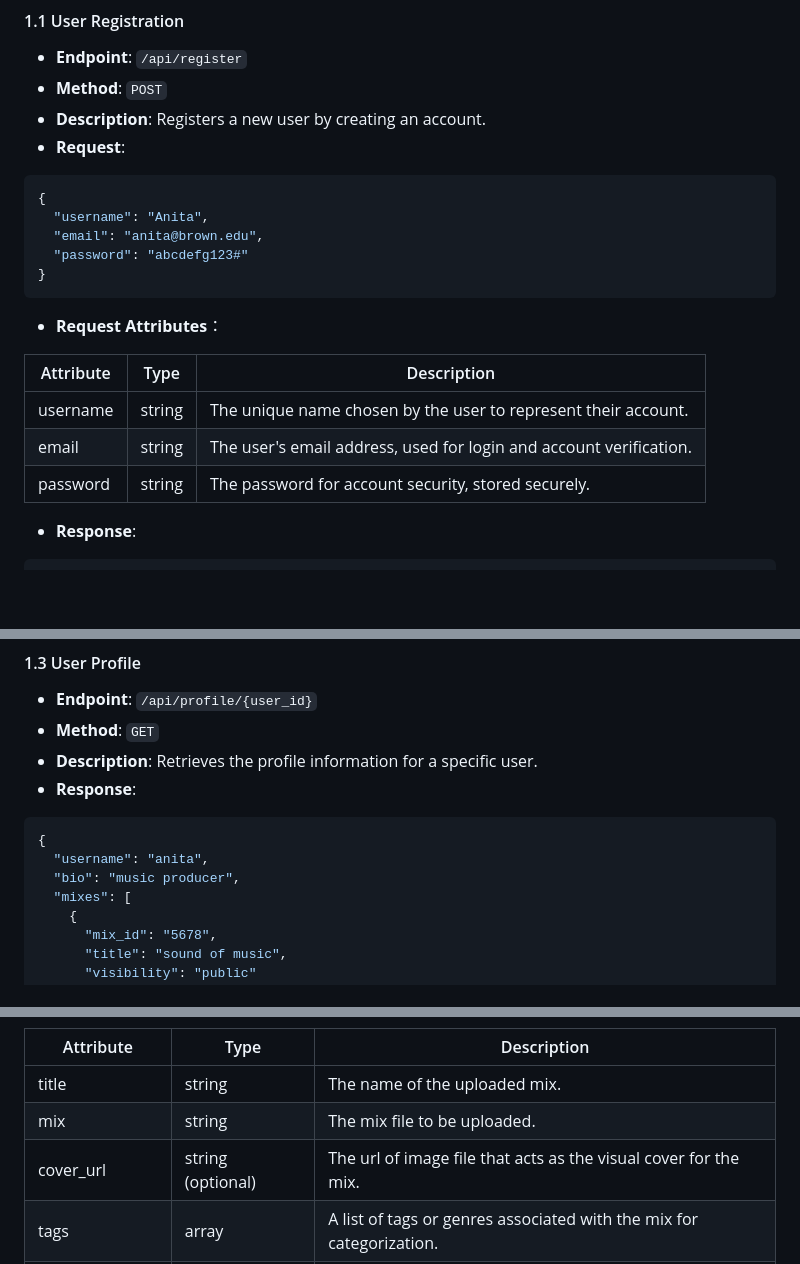
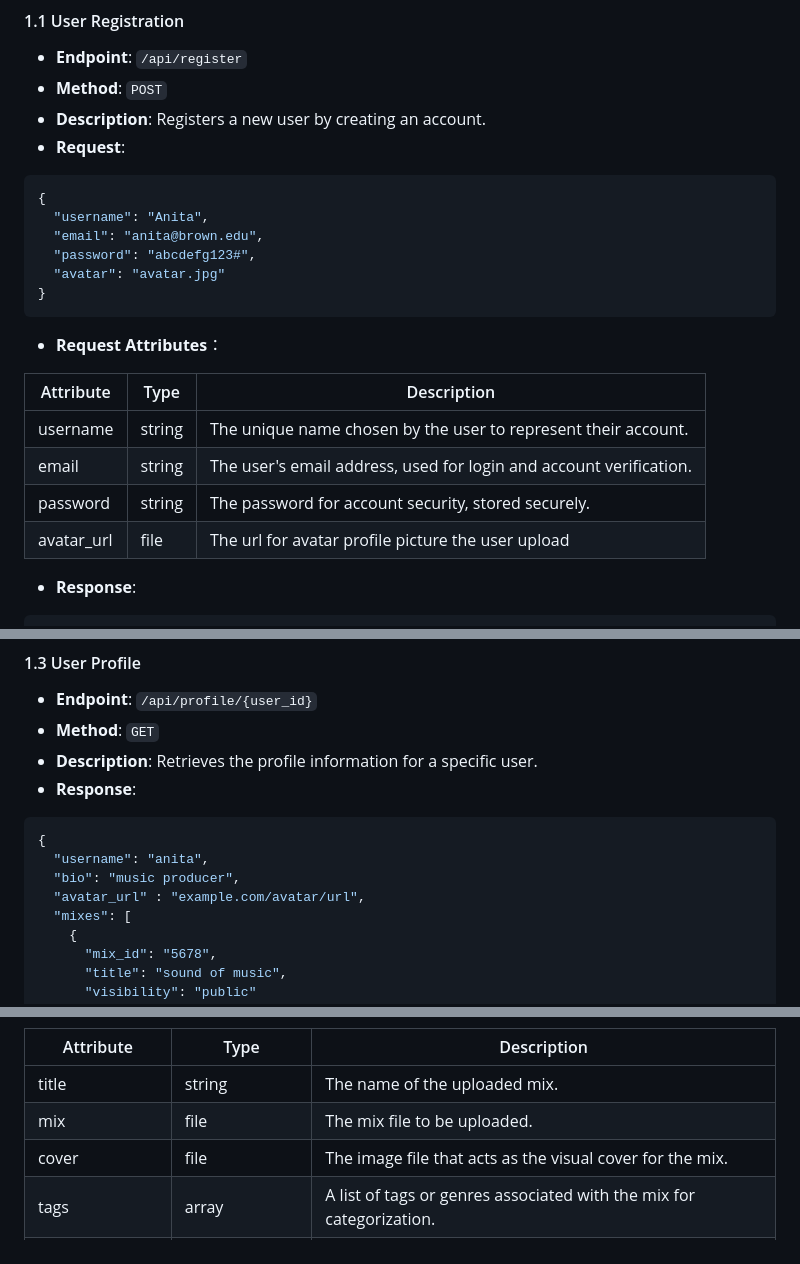
Before and after one commit to johnsfarrell/djmixes, a Markdown page: design-docs/api-design.md, 3 parts joined by grey strips. Drawn GitHub-style; blank space fills up the shorter version.

````diff
--- a/design-docs/api-design.md
+++ b/design-docs/api-design.md
@@ -11,17 +11,19 @@
 {
   "username": "Anita",
   "email": "anita@brown.edu",
-  "password": "abcdefg123#"
+  "password": "abcdefg123#",
+  "avatar": "avatar.jpg"
 }
 ```
 
 - **Request Attributes**：
 
-| Attribute | Type   | Description                                                        |
-| --------- | ------ | ------------------------------------------------------------------ |
-| username  | string | The unique name chosen by the user to represent their account.     |
-| email     | string | The user's email address, used for login and account verification. |
-| password  | string | The password for account security, stored securely.                |
+| Attribute  | Type   | Description                                                        |
+| -----------| -------| ------------------------------------------------------------------ |
+| username   | string | The unique name chosen by the user to represent their account.     |
+| email      | string | The user's email address, used for login and account verification. |
+| password   | string | The password for account security, stored securely.                |
+| avatar_url | file   | The url for avatar profile picture the user upload                 |
 
 - **Response**:
 
@@ -87,6 +89,7 @@
 {
   "username": "anita",
   "bio": "music producer",
+  "avatar_url" : "example.com/avatar/url",
   "mixes": [
     {
       "mix_id": "5678",
@@ -145,8 +149,8 @@
 | Attribute      | Type              | Description                                                                     |
 | -------------- | ----------------- | ------------------------------------------------------------------------------- |
 | title          | string            | The name of the uploaded mix.                                                   |
-| mix            | string            | The mix file to be uploaded.                                                    |
-| cover_url      | string (optional) | The url of image file that acts as the visual cover for the mix.                |
+| mix            | file           | The mix file to be uploaded.                                                    |
+| cover          | file | The image file that acts as the visual cover for the mix.                |
 | tags           | array             | A list of tags or genres associated with the mix for categorization.            |
 | visibility     | string            | Determines who can access the mix (`public`, `private`, `unlisted`, `friends`). |
 | allow_download | boolean           | A boolean value specifying if others can download the mix.                      |
````
Also changed, not shown: other parts of design-docs/api-design.md (+21 -10 lines), design-docs/db-tables.md (+5 -0 lines).
